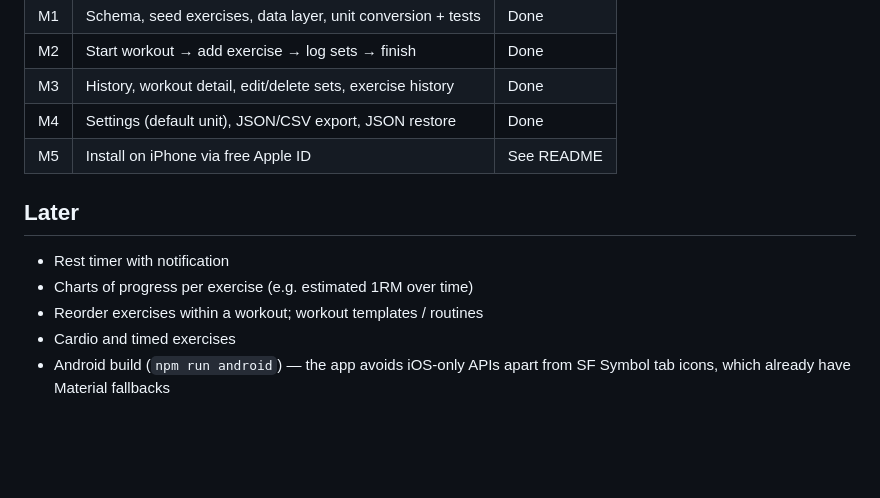
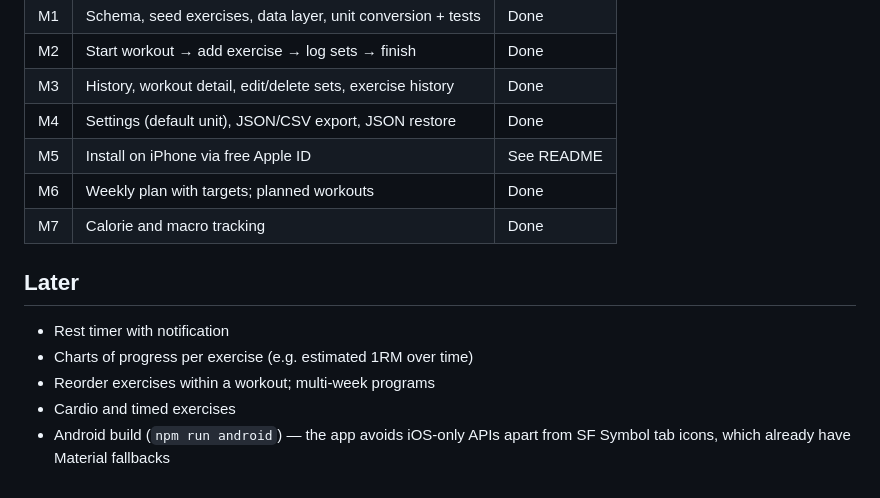
Before and after one commit to Bhanuteja917/gym-tracker, a Markdown page: docs/PLAN.md, the part around one of its changes. Drawn GitHub-style; blank space fills up the shorter version.

```diff
--- a/docs/PLAN.md
+++ b/docs/PLAN.md
@@ -74,12 +96,14 @@ Jest tests (`src/test/test-db.ts`, which applies the real migrations).
 | M3 | History, workout detail, edit/delete sets, exercise history | Done |
 | M4 | Settings (default unit), JSON/CSV export, JSON restore | Done |
 | M5 | Install on iPhone via free Apple ID | See README |
+| M6 | Weekly plan with targets; planned workouts | Done |
+| M7 | Calorie and macro tracking | Done |
 
 ## Later
 
 - Rest timer with notification
 - Charts of progress per exercise (e.g. estimated 1RM over time)
-- Reorder exercises within a workout; workout templates / routines
+- Reorder exercises within a workout; multi-week programs
 - Cardio and timed exercises
 - Android build (`npm run android`) — the app avoids iOS-only APIs apart from
   SF Symbol tab icons, which already have Material fallbacks
```
Also changed, not shown: other parts of docs/PLAN.md (+25 -3 lines).
